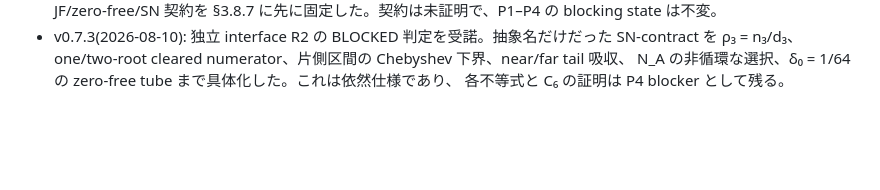
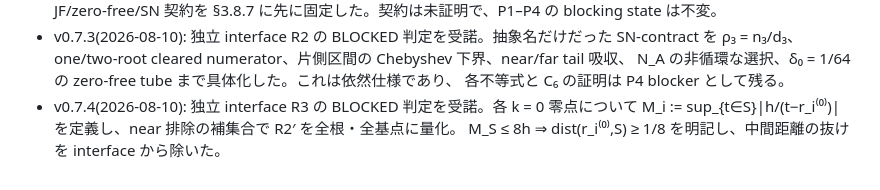
Before and after one commit to orangewk/wigner-splat, a Markdown page: docs/2026-08-09-pair-block-kernel-K2p1--wip.md, the part around one of its changes. GitHub-like rendering; blank space fills up the shorter version.

```diff
--- a/docs/2026-08-09-pair-block-kernel-K2p1--wip.md
+++ b/docs/2026-08-09-pair-block-kernel-K2p1--wip.md
@@ -553,3 +567,6 @@ G = log(e^z−1)∘z について、P1 が用いる |G⁽⁶⁾| ≤ C₆κλ⁶
   ρ₃ = n₃/d₃、one/two-root cleared numerator、片側区間の Chebyshev 下界、near/far tail 吸収、
   N_A の非循環な選択、δ₀ = 1/64 の zero-free tube まで具体化した。これは依然仕様であり、
   各不等式と C₆ の証明は P4 blocker として残る。
+- v0.7.4(2026-08-10): 独立 interface R3 の BLOCKED 判定を受諾。各 k = 0 零点について
+  M_i := sup_{t∈S}|h/(t−r_i⁽⁰⁾)| を定義し、near 排除の補集合で R2′ を全根・全基点に量化。
+  M_S ≤ 8h ⇒ dist(r_i⁽⁰⁾,S) ≥ 1/8 を明記し、中間距離の抜けを interface から除いた。
```
Also changed, not shown: other parts of docs/2026-08-09-pair-block-kernel-K2p1--wip.md (+22 -8 lines).
